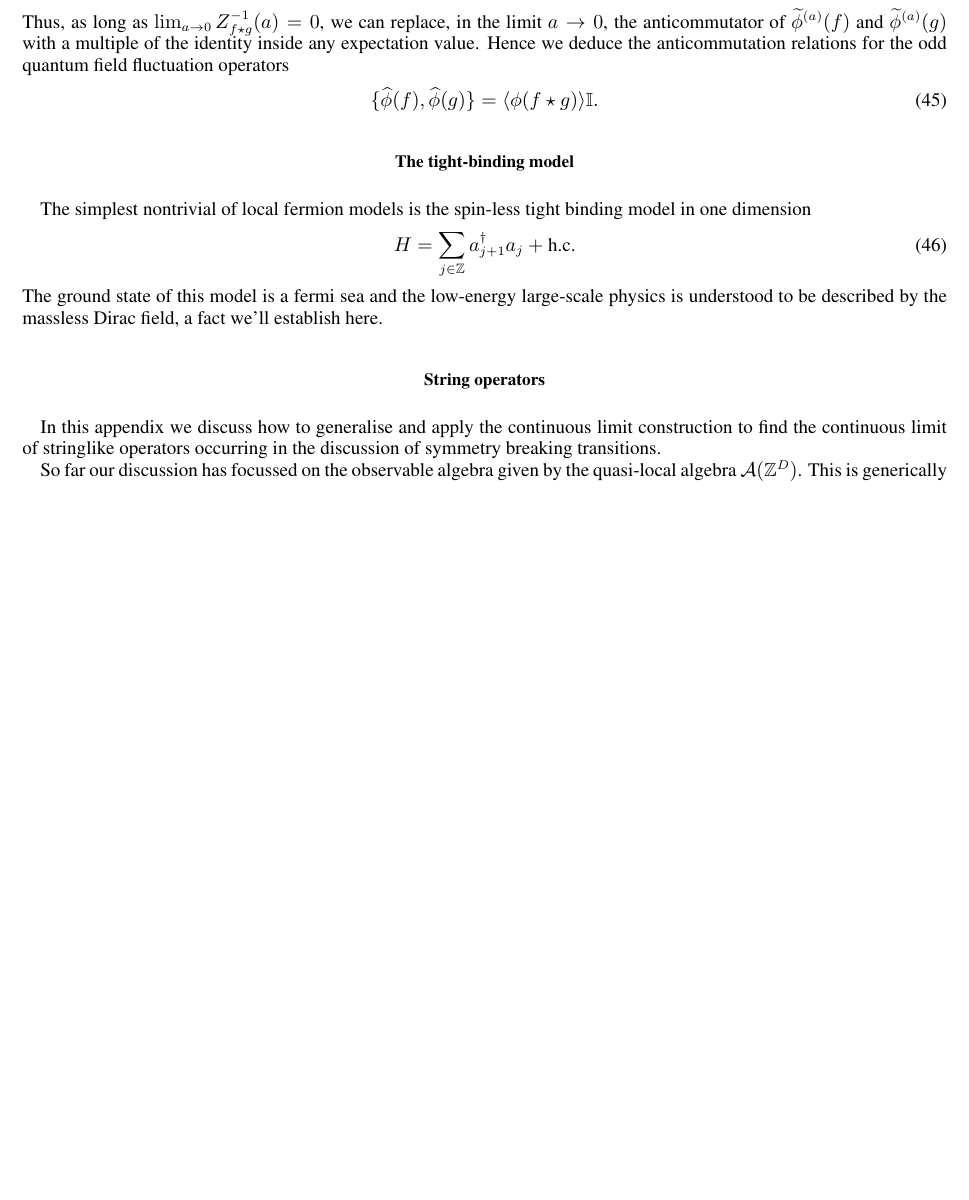
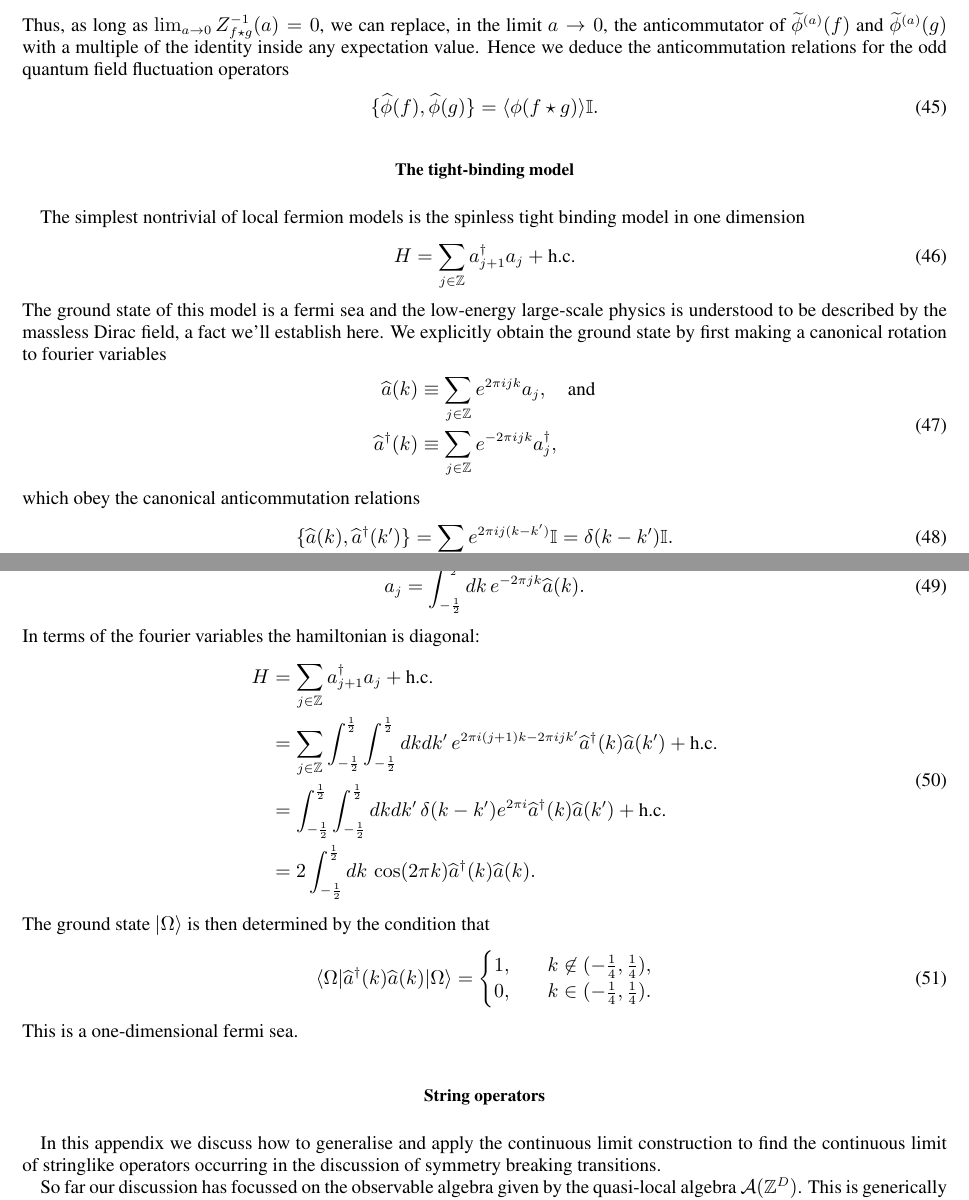
Before and after one commit to tobiasosborne/Continuous-Limits-of-Quantum-Lattice-Systems, a LaTeX paper (clqls.tex): part of page 9 of 42 before the commit and two parts of pages 9 and 10 of 42 after it, the two joined at a grey line, cut so that both start at the same text, the shorter picture padded with empty space. Compiled offline with pdfLaTeX.

Commit message:
Tight-binding model ground state

```diff
--- a/clqls.tex
+++ b/clqls.tex
@@ -405,11 +405,42 @@ Thus, as long as $\lim_{a\rightarrow 0} Z^{-1}_{f\star g}(a) = 0$, we can replac
 \end{equation}
 
 \subsection{The tight-binding model}
-The simplest nontrivial of local fermion models is the spin-less tight binding model in one dimension
+The simplest nontrivial of local fermion models is the spinless tight binding model in one dimension
 \begin{equation}
 	H = \sum_{j\in \mathbb{Z}} a_{j+1}^\dag a_j + \text{h.c.}
 \end{equation}
-The ground state of this model is a fermi sea and the low-energy large-scale physics is understood to be described by the massless Dirac field, a fact we'll establish here.
+The ground state of this model is a fermi sea and the low-energy large-scale physics is understood to be described by the massless Dirac field, a fact we'll establish here. We explicitly obtain the ground state by first making a canonical rotation to fourier variables
+\begin{equation}
+	\begin{split}
+		\widehat{a}(k) &\equiv \sum_{j\in\mathbb{Z}} e^{2\pi i jk} a_j, \quad \text{and} \\
+		\widehat{a}^\dag(k) &\equiv \sum_{j\in\mathbb{Z}} e^{-2\pi i jk} a_j^\dag,
+	\end{split}
+\end{equation}
+which obey the canonical anticommutation relations
+\begin{equation}
+	\{\widehat{a}(k), \widehat{a}^\dag(k')\} = \sum_{j\in\mathbb{Z}} e^{2\pi i j(k-k')}\mathbb{I} = \delta(k-k')\mathbb{I}.
+\end{equation}
+Inverting this relationship we find
+\begin{equation}
+	a_j = \int_{-\frac12}^{\frac12} dk\, e^{-2\pi jk} \widehat{a}(k).
+\end{equation}
+In terms of the fourier variables the hamiltonian is diagonal:
+\begin{equation}
+	\begin{split}
+		H &= \sum_{j\in \mathbb{Z}} a_{j+1}^\dag a_j + \text{h.c.} \\
+		&= \sum_{j\in \mathbb{Z}}\int_{-\frac12}^\frac12 \int_{-\frac12}^\frac12 dkdk'\, e^{2\pi i (j+1)k- 2\pi i j k'} \widehat{a}^\dag(k) \widehat{a}(k') + \text{h.c.} \\
+		&= \int_{-\frac12}^\frac12 \int_{-\frac12}^\frac12 dkdk'\, \delta(k-k') e^{2\pi i} \widehat{a}^\dag(k) \widehat{a}(k') + \text{h.c.} \\
+		&= 2\int_{-\frac12}^\frac12 dk\, \cos(2\pi k) \widehat{a}^\dag(k) \widehat{a}(k).
+	\end{split}
+\end{equation}
+The ground state $|\Omega\rangle$ is then determined by the condition that
+\begin{equation}
+\langle \Omega|\widehat{a}^\dag(k) \widehat{a}(k)|\Omega\rangle = \begin{cases}
+	1, &\quad k \not\in (-\frac14, \frac14), \\
+	0, &\quad k \in (-\frac14, \frac14).
+\end{cases}
+\end{equation}
+This is a one-dimensional fermi sea.
 
 
 \section{String operators}
```
Also changed, not shown: clqls.pdf.
